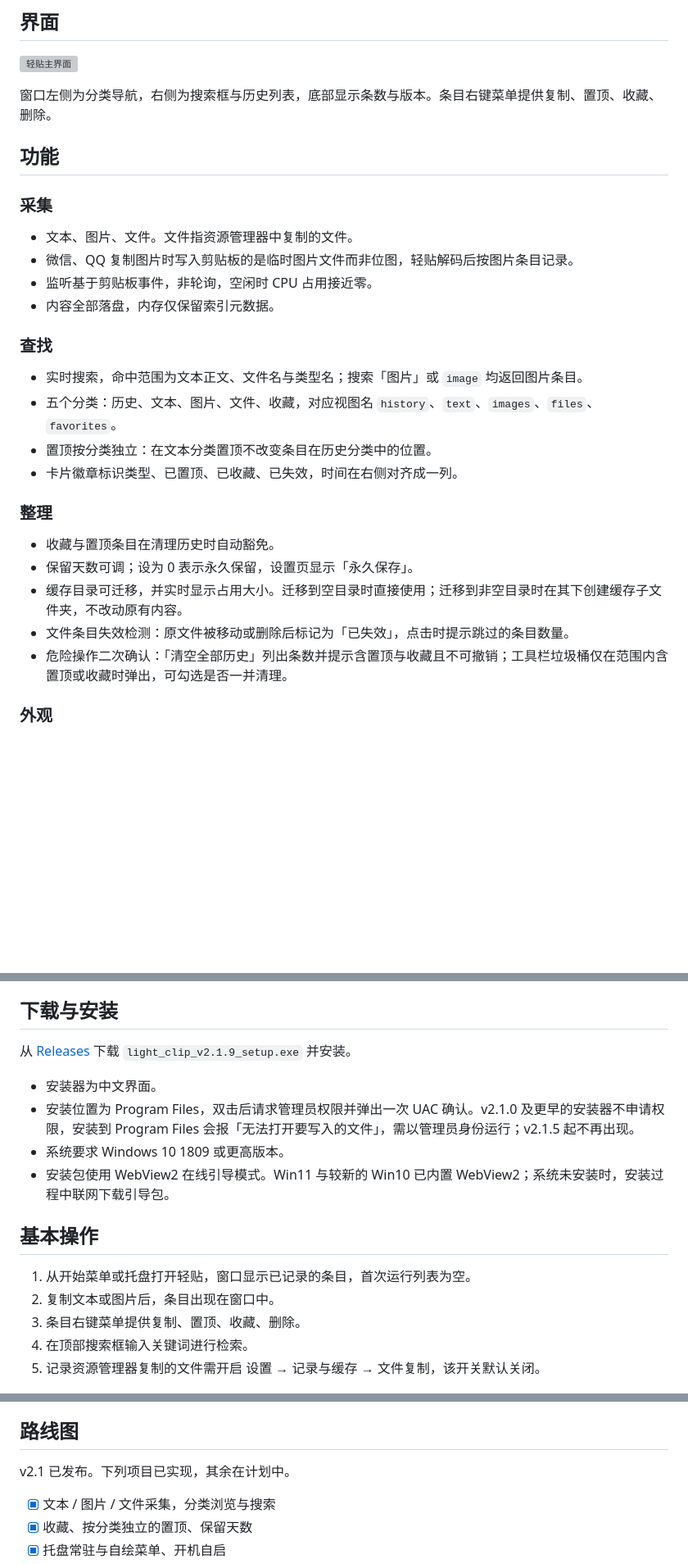
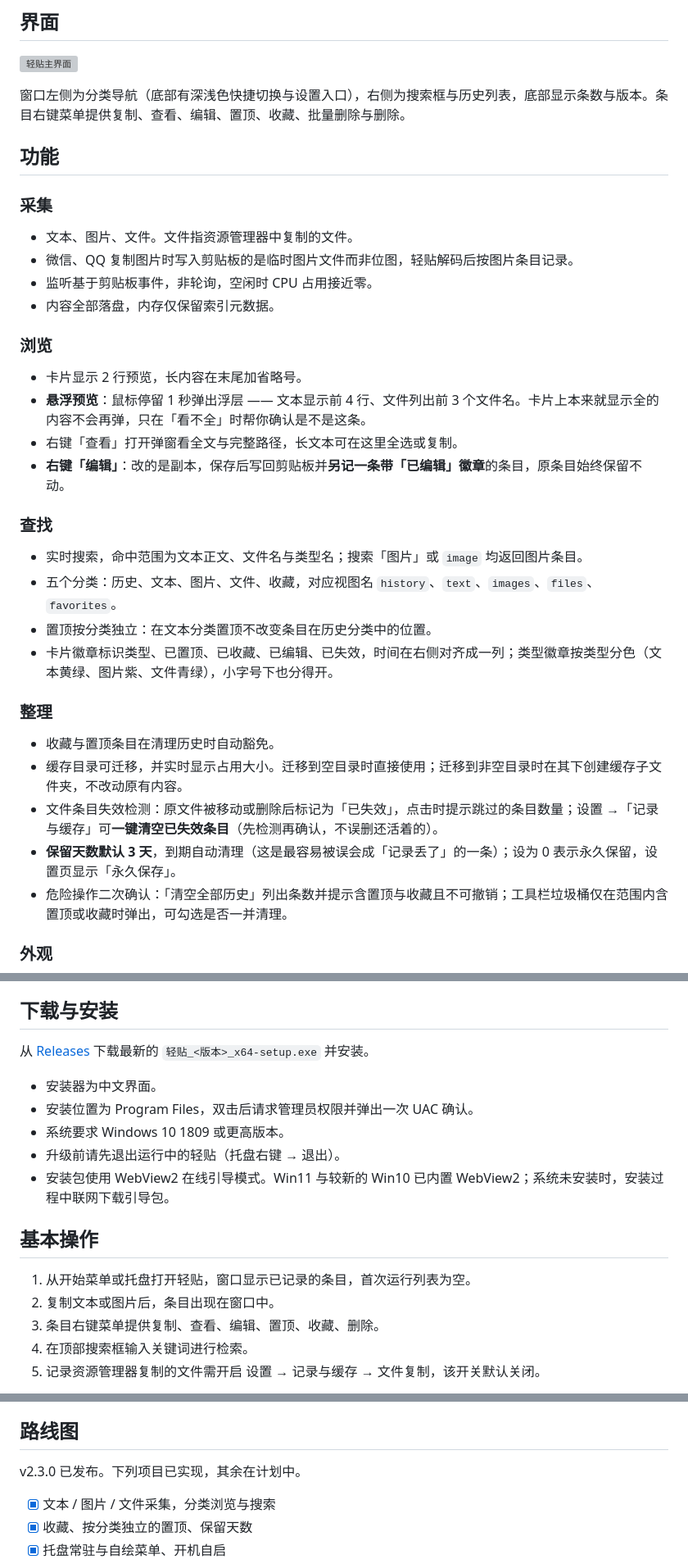
Before and after one commit to kunge9106/self_clipboard, a Markdown page: README.md, 3 parts joined by grey strips. Shown at 82% size. Drawn GitHub-style; blank space fills up the shorter version; grey boxes are pictures that could not be loaded.

Commit message:
docs(README): 同步到 2.3.0 —— 补四项遗漏能力，清掉旧版本表述
上一版 README 停在 2.2.0 甚至 2.1 时期：2.3.0 的四项能力（悬浮预览、
「已编辑」徽章、7 步功能导览、清空已失效条目）一个字都没有。

补：
- 新增「浏览」小节：2 行预览、悬浮预览（文本 4 行 / 文件前 3 个，看全的不再弹）、
  右键「查看」全文、右键「编辑」另记带徽章的条目
- 查找：徽章清单补「已编辑」，并说明类型徽章按类型分色
- 整理：清空已失效条目；保留天数明确「默认 3 天」（最容易被误会成记录丢了）
- 首次运行：7 步导览及其回看入口
- 外观（上一轮已补）：主题三档、深色真黑、不跟随系统缩放
- 数据与存储：index.json 标为加密（2.3.0 修复），目录树补 images/thumbs/
- 界面与基本操作：右键菜单项补齐查看/编辑，侧栏提及深浅切换

改：
- 下载说明里的示例文件名还写着 v2.1.9 的实际包名，改为通用写法并加「升级前先退出」
- 路线图首句「v2.1 已发布」→「v2.3.0 已发布」

```diff
--- a/README.md
+++ b/README.md
@@ -25,7 +25,7 @@
 
 ![轻贴主界面](assets/readme/preview.svg)
 
-窗口左侧为分类导航，右侧为搜索框与历史列表，底部显示条数与版本。条目右键菜单提供复制、置顶、收藏、删除。
+窗口左侧为分类导航（底部有深浅色快捷切换与设置入口），右侧为搜索框与历史列表，底部显示条数与版本。条目右键菜单提供复制、查看、编辑、置顶、收藏、批量删除与删除。
 
 ## 功能
 
@@ -36,19 +36,26 @@
 - 监听基于剪贴板事件，非轮询，空闲时 CPU 占用接近零。
 - 内容全部落盘，内存仅保留索引元数据。
 
+### 浏览
+
+- 卡片显示 2 行预览，长内容在末尾加省略号。
+- **悬浮预览**：鼠标停留 1 秒弹出浮层 —— 文本显示前 4 行、文件列出前 3 个文件名。卡片上本来就显示全的内容不会再弹，只在「看不全」时帮你确认是不是这条。
+- 右键「查看」打开弹窗看全文与完整路径，长文本可在这里全选或复制。
+- **右键「编辑」**：改的是副本，保存后写回剪贴板并**另记一条带「已编辑」徽章**的条目，原条目始终保留不动。
+
 ### 查找
 
 - 实时搜索，命中范围为文本正文、文件名与类型名；搜索「图片」或 `image` 均返回图片条目。
 - 五个分类：历史、文本、图片、文件、收藏，对应视图名 `history`、`text`、`images`、`files`、`favorites`。
 - 置顶按分类独立：在文本分类置顶不改变条目在历史分类中的位置。
-- 卡片徽章标识类型、已置顶、已收藏、已失效，时间在右侧对齐成一列。
+- 卡片徽章标识类型、已置顶、已收藏、已编辑、已失效，时间在右侧对齐成一列；类型徽章按类型分色（文本黄绿、图片紫、文件青绿），小字号下也分得开。
 
 ### 整理
 
 - 收藏与置顶条目在清理历史时自动豁免。
-- 保留天数可调；设为 0 表示永久保留，设置页显示「永久保存」。
 - 缓存目录可迁移，并实时显示占用大小。迁移到空目录时直接使用；迁移到非空目录时在其下创建缓存子文件夹，不改动原有内容。
-- 文件条目失效检测：原文件被移动或删除后标记为「已失效」，点击时提示跳过的条目数量。
+- 文件条目失效检测：原文件被移动或删除后标记为「已失效」，点击时提示跳过的条目数量；设置 →「记录与缓存」可**一键清空已失效条目**（先检测再确认，不误删还活着的）。
+- **保留天数默认 3 天**，到期自动清理（这是最容易被误会成「记录丢了」的一条）；设为 0 表示永久保留，设置页显示「永久保存」。
 - 危险操作二次确认：「清空全部历史」列出条数并提示含置顶与收藏且不可撤销；工具栏垃圾桶仅在范围内含置顶或收藏时弹出，可勾选是否一并清理。
 
 ### 外观
@@ -96,18 +104,19 @@
 
 ## 下载与安装
 
-从 [Releases](https://github.com/kunge9106/self_clipboard/releases/latest) 下载 `light_clip_v2.1.9_setup.exe` 并安装。
+从 [Releases](https://github.com/kunge9106/self_clipboard/releases/latest) 下载最新的 `轻贴_<版本>_x64-setup.exe` 并安装。
 
 - 安装器为中文界面。
-- 安装位置为 Program Files，双击后请求管理员权限并弹出一次 UAC 确认。v2.1.0 及更早的安装器不申请权限，安装到 Program Files 会报「无法打开要写入的文件」，需以管理员身份运行；v2.1.5 起不再出现。
+- 安装位置为 Program Files，双击后请求管理员权限并弹出一次 UAC 确认。
 - 系统要求 Windows 10 1809 或更高版本。
+- 升级前请先退出运行中的轻贴（托盘右键 → 退出）。
 - 安装包使用 WebView2 在线引导模式。Win11 与较新的 Win10 已内置 WebView2；系统未安装时，安装过程中联网下载引导包。
 
 ## 基本操作
 
 1. 从开始菜单或托盘打开轻贴，窗口显示已记录的条目，首次运行列表为空。
 2. 复制文本或图片后，条目出现在窗口中。
-3. 条目右键菜单提供复制、置顶、收藏、删除。
+3. 条目右键菜单提供复制、查看、编辑、置顶、收藏、删除。
 4. 在顶部搜索框输入关键词进行检索。
 5. 记录资源管理器复制的文件需开启 设置 → 记录与缓存 → 文件复制，该开关默认关闭。
 
@@ -255,7 +265,7 @@ Win11 的 DWM 为顶层窗口提供系统圆角，开关状态不影响边角形
 
 ## 路线图
 
-v2.1 已发布。下列项目已实现，其余在计划中。
+v2.3.0 已发布。下列项目已实现，其余在计划中。
 
 - [x] 文本 / 图片 / 文件采集，分类浏览与搜索
 - [x] 收藏、按分类独立的置顶、保留天数
```
Also changed, not shown: other parts of README.md (+4 -2 lines).
